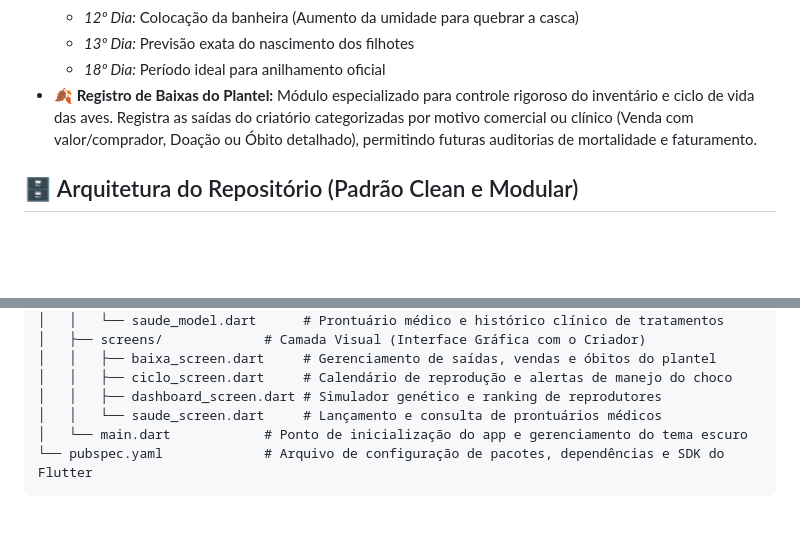
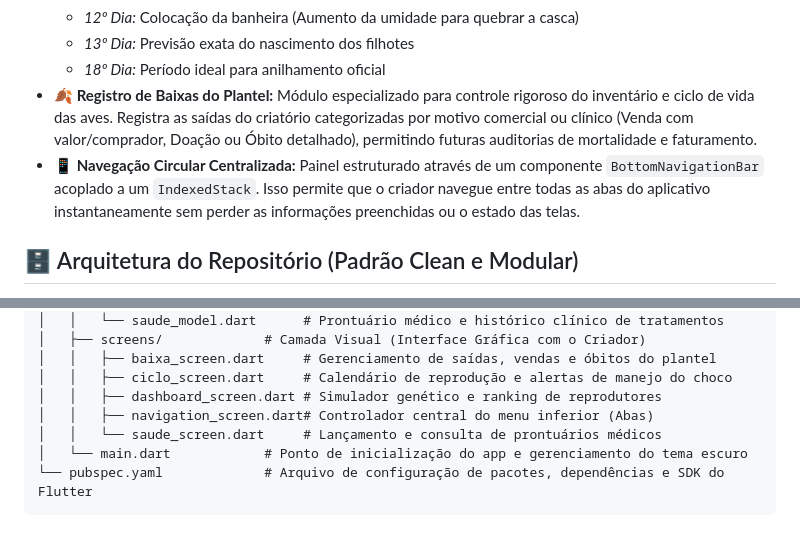
Before and after one commit to learsi8918-hub/Canaril-Almirante-2.0, a Markdown page: README.md, 2 parts joined by grey strips. GitHub-like rendering; blank space fills up the shorter version.

```diff
--- a/README.md
+++ b/README.md
@@ -13,6 +13,7 @@ O **CanaryControl Pro** é um ecossistema mobile profissional desenvolvido em Fl
     *   *13º Dia:* Previsão exata do nascimento dos filhotes
     *   *18º Dia:* Período ideal para anilhamento oficial
 *   **🍂 Registro de Baixas do Plantel:** Módulo especializado para controle rigoroso do inventário e ciclo de vida das aves. Registra as saídas do criatório categorizadas por motivo comercial ou clínico (Venda com valor/comprador, Doação ou Óbito detalhado), permitindo futuras auditorias de mortalidade e faturamento.
+*   **📱 Navegação Circular Centralizada:** Painel estruturado através de um componente `BottomNavigationBar` acoplado a um `IndexedStack`. Isso permite que o criador navegue entre todas as abas do aplicativo instantaneamente sem perder as informações preenchidas ou o estado das telas.
 
 ## 🗄️ Arquitetura do Repositório (Padrão Clean e Modular)
 
@@ -30,6 +31,7 @@ canary_control_pro/
 │   │   ├── baixa_screen.dart     # Gerenciamento de saídas, vendas e óbitos do plantel
 │   │   ├── ciclo_screen.dart     # Calendário de reprodução e alertas de manejo do choco
 │   │   ├── dashboard_screen.dart # Simulador genético e ranking de reprodutores
+│   │   ├── navigation_screen.dart# Controlador central do menu inferior (Abas)
 │   │   └── saude_screen.dart     # Lançamento e consulta de prontuários médicos
 │   └── main.dart            # Ponto de inicialização do app e gerenciamento do tema escuro
 └── pubspec.yaml             # Arquivo de configuração de pacotes, dependências e SDK do Flutter
```
